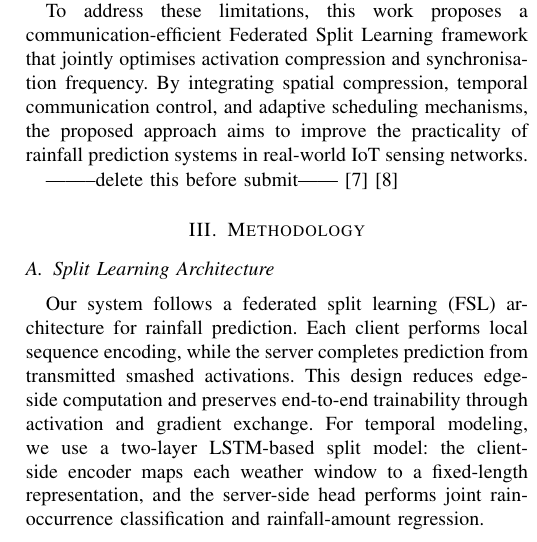
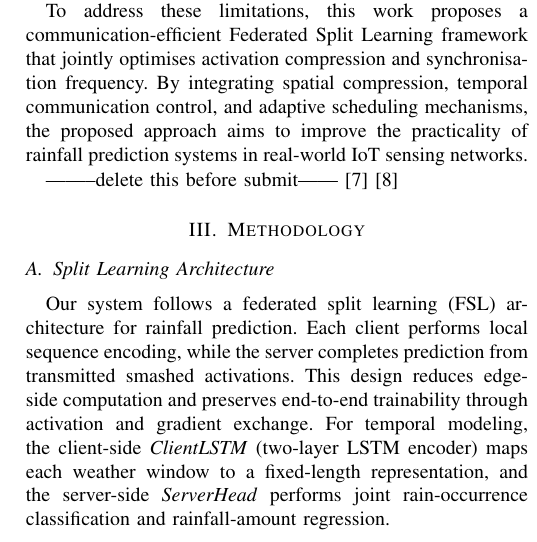
Before and after one commit to Neltharion1127/csc8114, a LaTeX paper (paper/csc8114.tex): part of one column of page 3 of 7, cut so that both start at the same text. Compiled offline with pdfLaTeX.

Commit message:
refine method part
# Conflicts:
#	paper/csc8114.tex

```diff
--- a/paper/csc8114.tex
+++ b/paper/csc8114.tex
@@ -102,7 +102,7 @@ To address these limitations, this work proposes a communication-efficient Feder
 \section{Methodology}
 \label{sec:Methodology}
 \subsection{Split Learning Architecture}
-Our system follows a federated split learning (FSL) architecture for rainfall prediction. Each client performs local sequence encoding, while the server completes prediction from transmitted smashed activations. This design reduces edge-side computation and preserves end-to-end trainability through activation and gradient exchange. For temporal modeling, we use a two-layer LSTM-based split model: the client-side encoder maps each weather window to a fixed-length representation, and the server-side head performs joint rain-occurrence classification and rainfall-amount regression.
+Our system follows a federated split learning (FSL) architecture for rainfall prediction. Each client performs local sequence encoding, while the server completes prediction from transmitted smashed activations. This design reduces edge-side computation and preserves end-to-end trainability through activation and gradient exchange. For temporal modeling, the client-side \textit{ClientLSTM} (two-layer LSTM encoder) maps each weather window to a fixed-length representation, and the server-side \textit{ServerHead} performs joint rain-occurrence classification and rainfall-amount regression.
 
 \begin{figure}[t]
 \centering
```
Also changed, not shown: paper/csc8114.tex (2 more changed lines).
